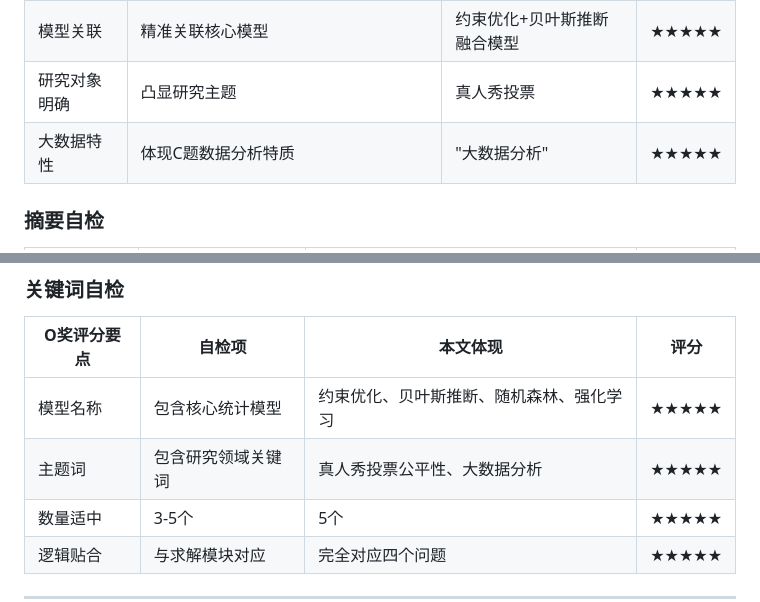
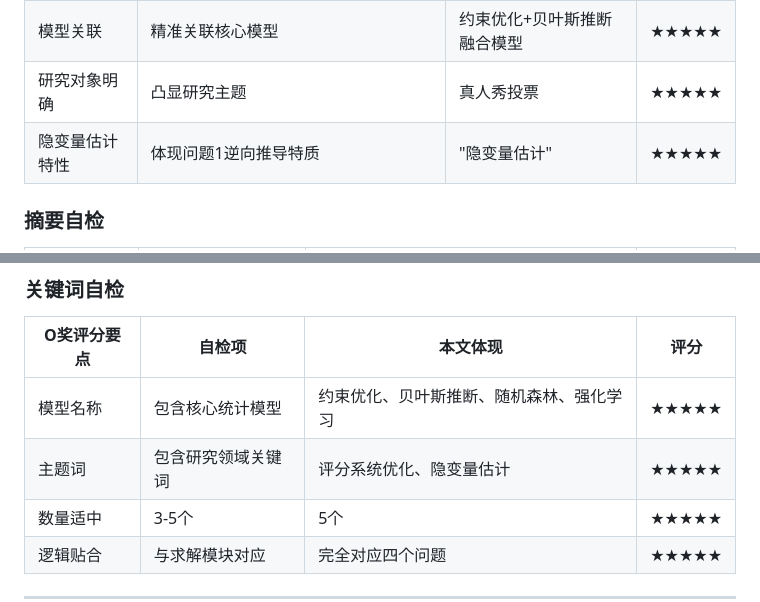
Before and after one commit to chenrh060914/D, a Markdown page: 论文开篇三要素.md, 2 parts joined by grey strips. GitHub-like rendering.

```diff
--- a/论文开篇三要素.md
+++ b/论文开篇三要素.md
@@ -121,7 +121,7 @@
 | 格式规范 | 采用"基于XXX模型的XXX大数据分析与优化研究"格式 | ✓ 完全符合 | ★★★★★ |
 | 模型关联 | 精准关联核心模型 | 约束优化+贝叶斯推断融合模型 | ★★★★★ |
 | 研究对象明确 | 凸显研究主题 | 真人秀投票 | ★★★★★ |
-| 大数据特性 | 体现C题数据分析特质 | "大数据分析" | ★★★★★ |
+| 隐变量估计特性 | 体现问题1逆向推导特质 | "隐变量估计" | ★★★★★ |
 
 ### 摘要自检
 
@@ -139,7 +139,7 @@
 | O奖评分要点 | 自检项 | 本文体现 | 评分 |
 |------------|-------|---------|------|
 | 模型名称 | 包含核心统计模型 | 约束优化、贝叶斯推断、随机森林、强化学习 | ★★★★★ |
-| 主题词 | 包含研究领域关键词 | 真人秀投票公平性、大数据分析 | ★★★★★ |
+| 主题词 | 包含研究领域关键词 | 评分系统优化、隐变量估计 | ★★★★★ |
 | 数量适中 | 3-5个 | 5个 | ★★★★★ |
 | 逻辑贴合 | 与求解模块对应 | 完全对应四个问题 | ★★★★★ |
 
```
Also changed, not shown: other parts of 论文开篇三要素.md (+5 -5 lines).
